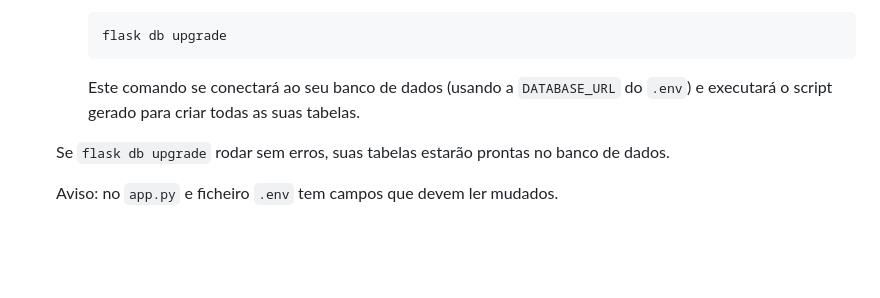
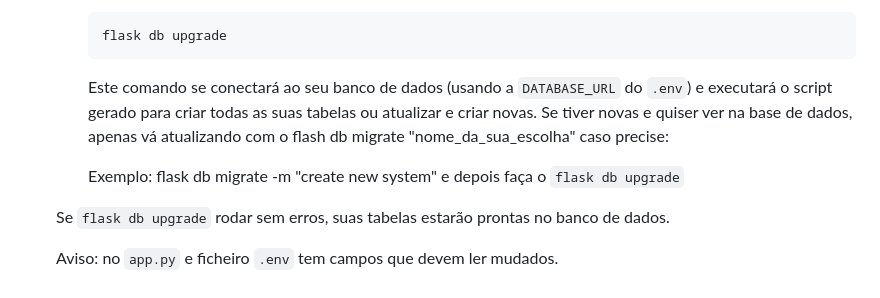
Before and after one commit to Fabio-Drago/Hackthon_app, a Markdown page: README.md, the part around the change. Drawn GitHub-style; blank space fills up the shorter version.

````diff
--- a/README.md
+++ b/README.md
@@ -128,7 +128,9 @@ A aplicação usa o MySQL e gerencia a estrutura do banco de dados com o Flask-M
         ```bash
         flask db upgrade
         ```
-        Este comando se conectará ao seu banco de dados (usando a `DATABASE_URL` do `.env`) e executará o script gerado para criar todas as suas tabelas.
+        Este comando se conectará ao seu banco de dados (usando a `DATABASE_URL` do `.env`) e executará o script gerado para criar todas as suas tabelas ou atualizar e criar novas. Se tiver novas e quiser ver na base de dados, apenas vá atualizando com o flash db migrate "nome_da_sua_escolha" caso precise:
+
+      Exemplo: flask db migrate -m "create new system" e depois faça o `flask db upgrade`
 
     Se `flask db upgrade` rodar sem erros, suas tabelas estarão prontas no banco de dados.
 
````
